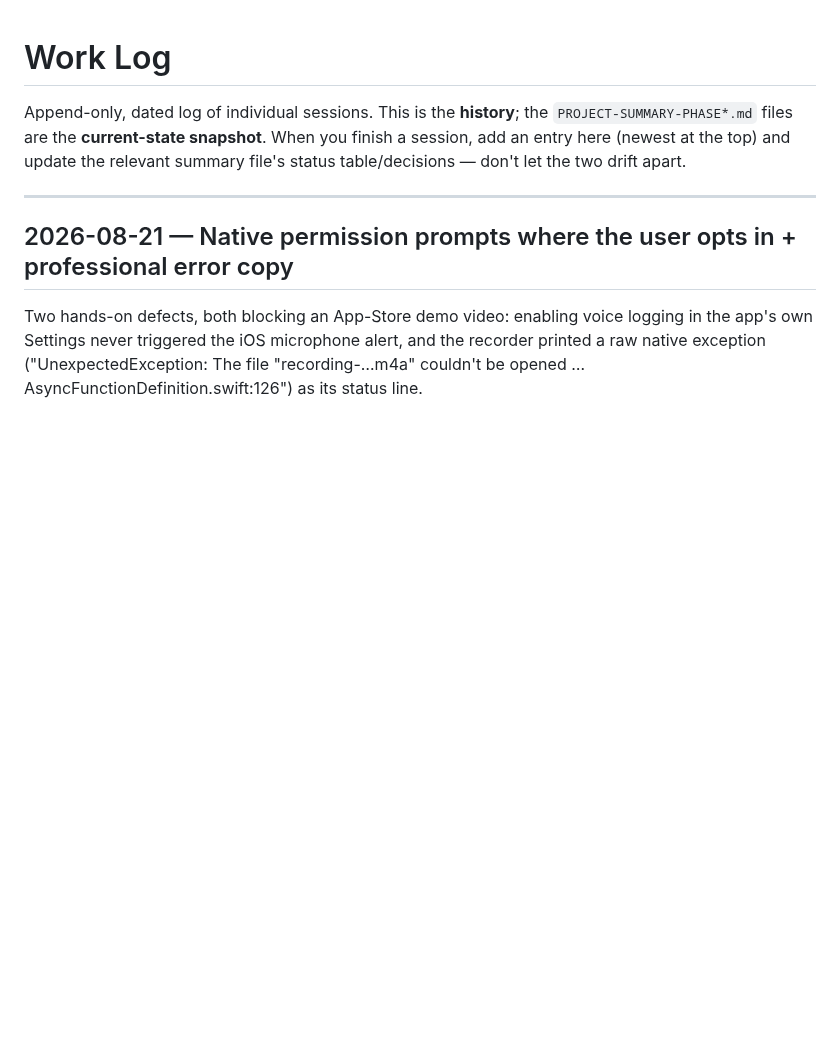
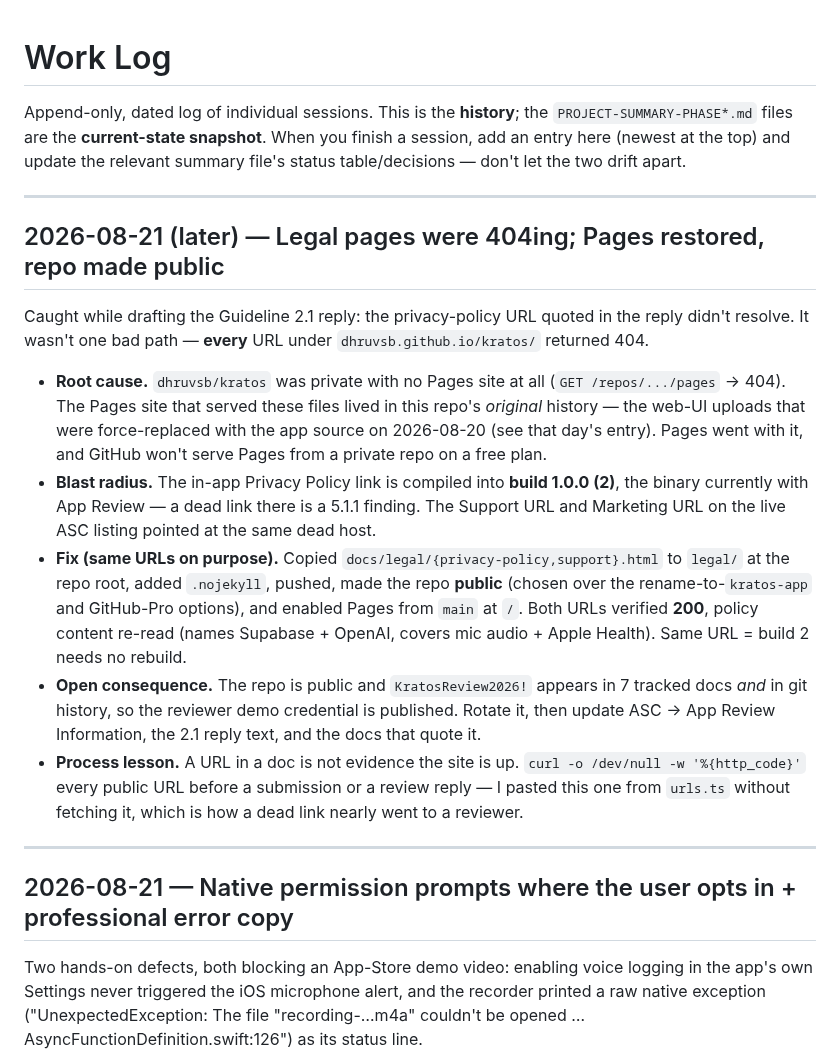
Before and after one commit to dhruvsb/kratos, a Markdown page: docs/WORK-LOG.md, the part around the change. Drawn GitHub-style; blank space fills up the shorter version.

Commit message:
docs: record the Pages outage, the public-repo fix, and the password fallout
Co-Authored-By: Claude Opus 5 <noreply@anthropic.com>

```diff
--- a/docs/WORK-LOG.md
+++ b/docs/WORK-LOG.md
@@ -4,6 +4,32 @@ Append-only, dated log of individual sessions. This is the **history**; the
 `PROJECT-SUMMARY-PHASE*.md` files are the **current-state snapshot**. When you finish a
 session, add an entry here (newest at the top) and update the relevant summary file's
 status table/decisions — don't let the two drift apart.
+
+---
+
+## 2026-08-21 (later) — Legal pages were 404ing; Pages restored, repo made public
+
+Caught while drafting the Guideline 2.1 reply: the privacy-policy URL quoted in the reply didn't
+resolve. It wasn't one bad path — **every** URL under `dhruvsb.github.io/kratos/` returned 404.
+
+- **Root cause.** `dhruvsb/kratos` was private with no Pages site at all (`GET /repos/.../pages` →
+  404). The Pages site that served these files lived in this repo's *original* history — the web-UI
+  uploads that were force-replaced with the app source on 2026-08-20 (see that day's entry). Pages
+  went with it, and GitHub won't serve Pages from a private repo on a free plan.
+- **Blast radius.** The in-app Privacy Policy link is compiled into **build 1.0.0 (2)**, the binary
+  currently with App Review — a dead link there is a 5.1.1 finding. The Support URL and Marketing URL
+  on the live ASC listing pointed at the same dead host.
+- **Fix (same URLs on purpose).** Copied `docs/legal/{privacy-policy,support}.html` to `legal/` at the
+  repo root, added `.nojekyll`, pushed, made the repo **public** (chosen over the rename-to-`kratos-app`
+  and GitHub-Pro options), and enabled Pages from `main` at `/`. Both URLs verified **200**, policy
+  content re-read (names Supabase + OpenAI, covers mic audio + Apple Health). Same URL = build 2 needs
+  no rebuild.
+- **Open consequence.** The repo is public and `KratosReview2026!` appears in 7 tracked docs *and* in
+  git history, so the reviewer demo credential is published. Rotate it, then update ASC → App Review
+  Information, the 2.1 reply text, and the docs that quote it.
+- **Process lesson.** A URL in a doc is not evidence the site is up. `curl -o /dev/null -w '%{http_code}'`
+  every public URL before a submission or a review reply — I pasted this one from `urls.ts` without
+  fetching it, which is how a dead link nearly went to a reviewer.
 
 ---
 
```
Also changed, not shown: docs/CONTEXT.md (+10 -1 lines).
